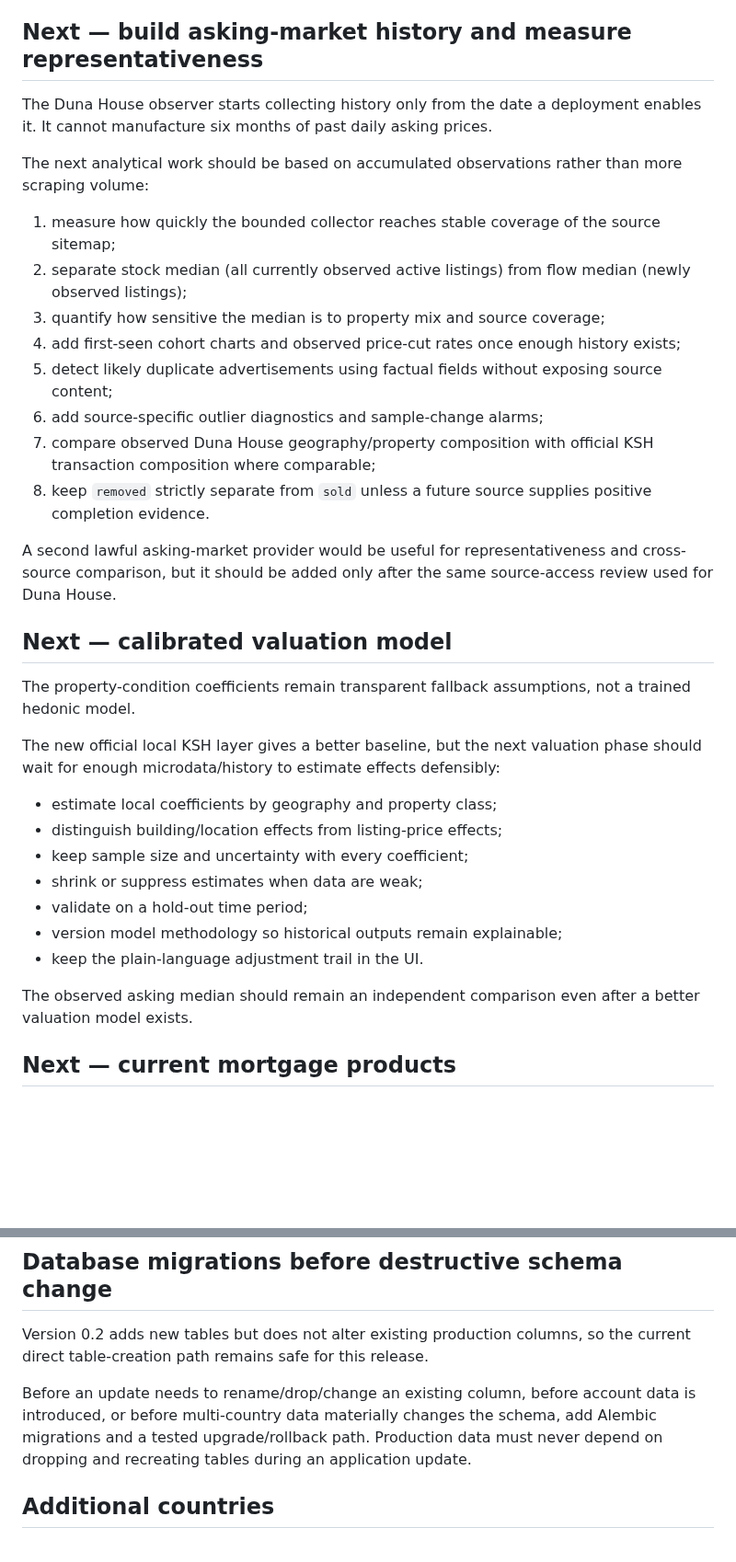
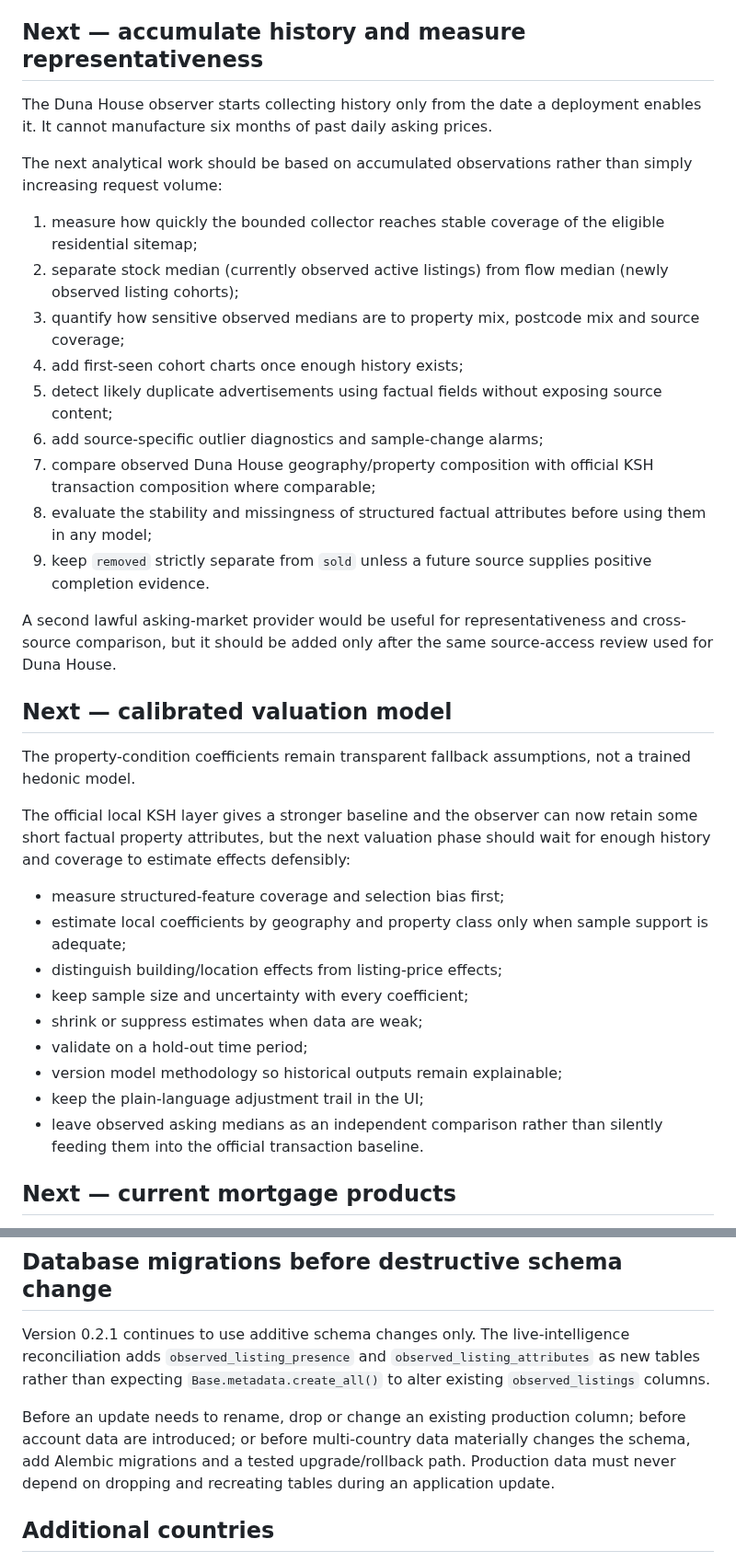
Before and after one commit to ArrowSK/real-estate-watch, a Markdown page: ROADMAP.md, 2 parts joined by grey strips. Shown at 92% size. Rendered like a GitHub page; blank space fills up the shorter version.

Commit message:
Update roadmap after live intelligence reconciliation

```diff
--- a/ROADMAP.md
+++ b/ROADMAP.md
@@ -32,20 +39,21 @@ Implemented:
 - normal GitHub Actions tests and Docker readiness smoke test;
 - scheduled live source-contract checks for quarterly KSH, granular KSH, MNB FX and a non-bulk Duna House probe.
 
-## Next — build asking-market history and measure representativeness
+## Next — accumulate history and measure representativeness
 
 The Duna House observer starts collecting history only from the date a deployment enables it. It cannot manufacture six months of past daily asking prices.
 
-The next analytical work should be based on accumulated observations rather than more scraping volume:
+The next analytical work should be based on accumulated observations rather than simply increasing request volume:
 
-1. measure how quickly the bounded collector reaches stable coverage of the source sitemap;
-2. separate stock median (all currently observed active listings) from flow median (newly observed listings);
-3. quantify how sensitive the median is to property mix and source coverage;
-4. add first-seen cohort charts and observed price-cut rates once enough history exists;
+1. measure how quickly the bounded collector reaches stable coverage of the eligible residential sitemap;
+2. separate stock median (currently observed active listings) from flow median (newly observed listing cohorts);
+3. quantify how sensitive observed medians are to property mix, postcode mix and source coverage;
+4. add first-seen cohort charts once enough history exists;
 5. detect likely duplicate advertisements using factual fields without exposing source content;
 6. add source-specific outlier diagnostics and sample-change alarms;
 7. compare observed Duna House geography/property composition with official KSH transaction composition where comparable;
-8. keep `removed` strictly separate from `sold` unless a future source supplies positive completion evidence.
+8. evaluate the stability and missingness of structured factual attributes before using them in any model;
+9. keep `removed` strictly separate from `sold` unless a future source supplies positive completion evidence.
 
 A second lawful asking-market provider would be useful for representativeness and cross-source comparison, but it should be added only after the same source-access review used for Duna House.
 
@@ -53,17 +61,17 @@ A second lawful asking-market provider would be useful for representativeness an
 
 The property-condition coefficients remain transparent fallback assumptions, not a trained hedonic model.
 
-The new official local KSH layer gives a better baseline, but the next valuation phase should wait for enough microdata/history to estimate effects defensibly:
+The official local KSH layer gives a stronger baseline and the observer can now retain some short factual property attributes, but the next valuation phase should wait for enough history and coverage to estimate effects defensibly:
 
-- estimate local coefficients by geography and property class;
+- measure structured-feature coverage and selection bias first;
+- estimate local coefficients by geography and property class only when sample support is adequate;
 - distinguish building/location effects from listing-price effects;
 - keep sample size and uncertainty with every coefficient;
 - shrink or suppress estimates when data are weak;
 - validate on a hold-out time period;
 - version model methodology so historical outputs remain explainable;
-- keep the plain-language adjustment trail in the UI.
-
-The observed asking median should remain an independent comparison even after a better valuation model exists.
+- keep the plain-language adjustment trail in the UI;
+- leave observed asking medians as an independent comparison rather than silently feeding them into the official transaction baseline.
 
 ## Next — current mortgage products
 
@@ -102,9 +110,9 @@ Desired watch conditions include market movement, mortgage-rate movement, new ob
 
 ## Database migrations before destructive schema change
 
-Version 0.2 adds new tables but does not alter existing production columns, so the current direct table-creation path remains safe for this release.
+Version 0.2.1 continues to use additive schema changes only. The live-intelligence reconciliation adds `observed_listing_presence` and `observed_listing_attributes` as new tables rather than expecting `Base.metadata.create_all()` to alter existing `observed_listings` columns.
 
-Before an update needs to rename/drop/change an existing column, before account data is introduced, or before multi-country data materially changes the schema, add Alembic migrations and a tested upgrade/rollback path. Production data must never depend on dropping and recreating tables during an application update.
+Before an update needs to rename, drop or change an existing production column; before account data are introduced; or before multi-country data materially changes the schema, add Alembic migrations and a tested upgrade/rollback path. Production data must never depend on dropping and recreating tables during an application update.
 
 ## Additional countries
 
```
Also changed, not shown: other parts of ROADMAP.md (+8 -1 lines).
